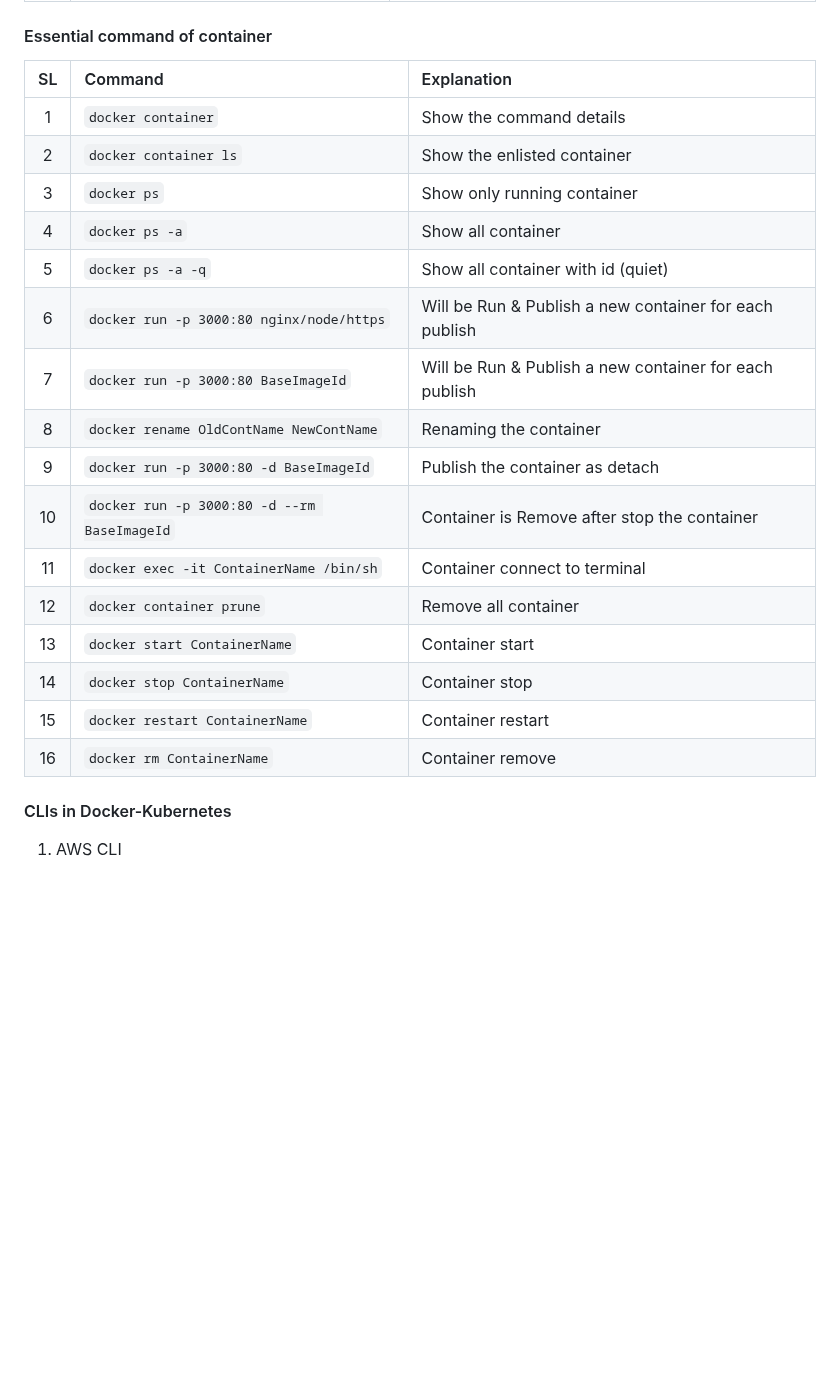
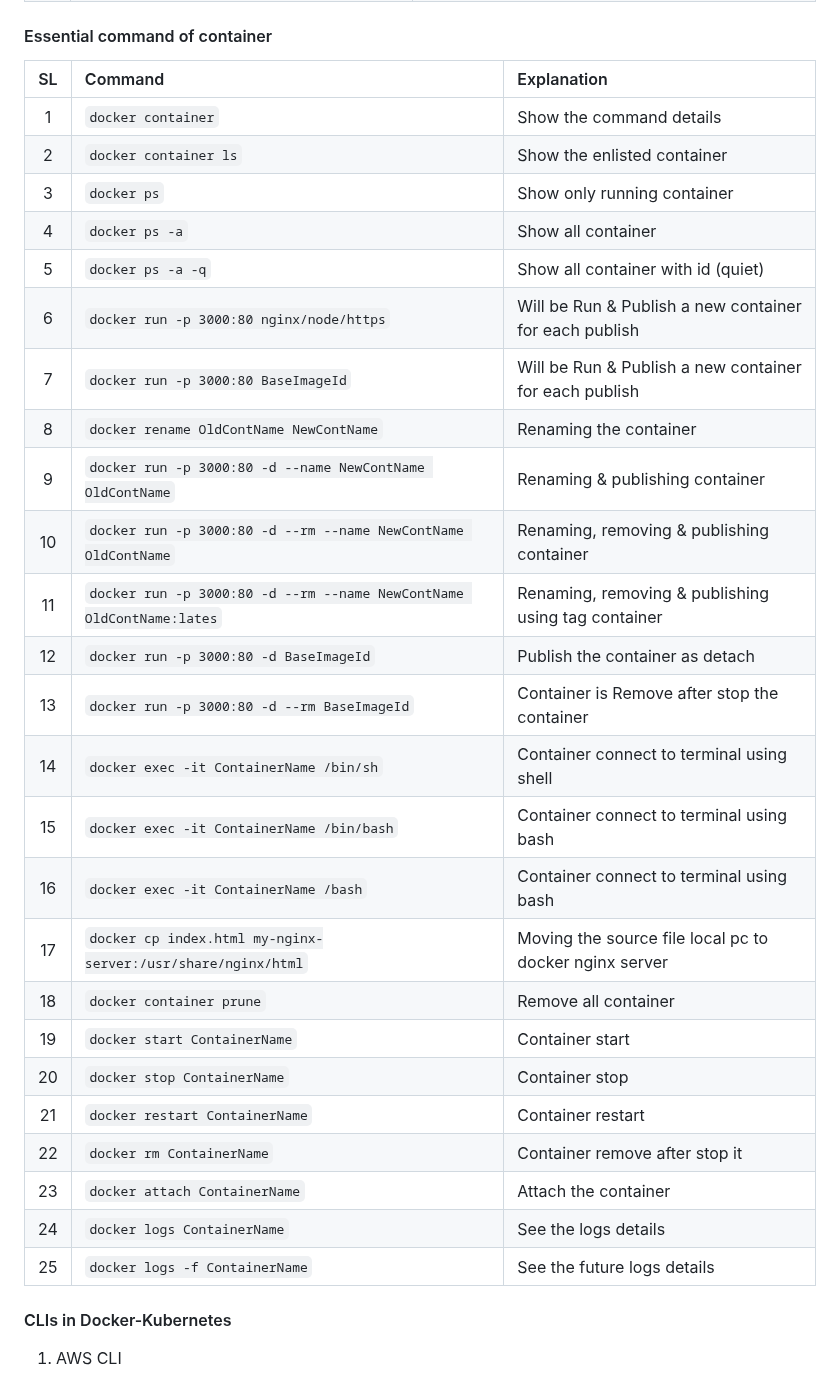
Before and after one commit to jakir-ruet/kubernetes-learning, a Markdown page: README.md, the part around one of its changes. GitHub-like rendering; blank space fills up the shorter version.

Commit message:
image & container core block done

```diff
--- a/README.md
+++ b/README.md
@@ -71,24 +74,33 @@ We can run container in attached mode (in the foreground) or in detached mode (i
 
 #### Essential command of container
 
-| SL  | Command                                     | Explanation                                            |
-| :-: | :------------------------------------------ | :----------------------------------------------------- |
-|  1  | `docker container`                          | Show the command details                               |
-|  2  | `docker container ls`                       | Show the enlisted container                            |
-|  3  | `docker ps`                                 | Show only running container                            |
-|  4  | `docker ps -a`                              | Show all container                                     |
-|  5  | `docker ps -a -q`                           | Show all container with id (quiet)                     |
-|  6  | `docker run -p 3000:80 nginx/node/https`    | Will be Run & Publish a new container for each publish |
-|  7  | `docker run -p 3000:80 BaseImageId`         | Will be Run & Publish a new container for each publish |
-|  8  | `docker rename OldContName NewContName`     | Renaming the container                                 |
-|  9  | `docker run -p 3000:80 -d BaseImageId`      | Publish the container as detach                        |
-| 10  | `docker run -p 3000:80 -d --rm BaseImageId` | Container is Remove after stop the container           |
-| 11  | `docker exec -it ContainerName /bin/sh`     | Container connect to terminal                          |
-| 12  | `docker container prune`                    | Remove all container                                   |
-| 13  | `docker start ContainerName`                | Container start                                        |
-| 14  | `docker stop ContainerName`                 | Container stop                                         |
-| 15  | `docker restart ContainerName`              | Container restart                                      |
-| 16  | `docker rm ContainerName`                   | Container remove                                       |
+| SL  | Command                                                              | Explanation                                            |
+| :-: | :------------------------------------------------------------------- | :----------------------------------------------------- |
+|  1  | `docker container`                                                   | Show the command details                               |
+|  2  | `docker container ls`                                                | Show the enlisted container                            |
+|  3  | `docker ps`                                                          | Show only running container                            |
+|  4  | `docker ps -a`                                                       | Show all container                                     |
+|  5  | `docker ps -a -q`                                                    | Show all container with id (quiet)                     |
+|  6  | `docker run -p 3000:80 nginx/node/https`                             | Will be Run & Publish a new container for each publish |
+|  7  | `docker run -p 3000:80 BaseImageId`                                  | Will be Run & Publish a new container for each publish |
+|  8  | `docker rename OldContName NewContName`                              | Renaming the container                                 |
+|  9  | `docker run -p 3000:80 -d --name NewContName OldContName`            | Renaming & publishing container                        |
+| 10  | `docker run -p 3000:80 -d --rm --name NewContName OldContName`       | Renaming, removing & publishing container              |
+| 11  | `docker run -p 3000:80 -d --rm --name NewContName OldContName:lates` | Renaming, removing & publishing using tag container    |
+| 12  | `docker run -p 3000:80 -d BaseImageId`                               | Publish the container as detach                        |
+| 13  | `docker run -p 3000:80 -d --rm BaseImageId`                          | Container is Remove after stop the container           |
+| 14  | `docker exec -it ContainerName /bin/sh`                              | Container connect to terminal using shell              |
+| 15  | `docker exec -it ContainerName /bin/bash`                            | Container connect to terminal using bash               |
+| 16  | `docker exec -it ContainerName /bash`                                | Container connect to terminal using bash               |
+| 17  | `docker cp index.html my-nginx-server:/usr/share/nginx/html`         | Moving the source file local pc to docker nginx server |
+| 18  | `docker container prune`                                             | Remove all container                                   |
+| 19  | `docker start ContainerName`                                         | Container start                                        |
+| 20  | `docker stop ContainerName`                                          | Container stop                                         |
+| 21  | `docker restart ContainerName`                                       | Container restart                                      |
+| 22  | `docker rm ContainerName`                                            | Container remove after stop it                         |
+| 23  | `docker attach ContainerName`                                        | Attach the container                                   |
+| 24  | `docker logs ContainerName`                                          | See the logs details                                   |
+| 25  | `docker logs -f ContainerName`                                       | See the future logs details                            |
 
 #### CLIs in Docker-Kubernetes
 
```
Also changed, not shown: other parts of README.md (+16 -13 lines).
